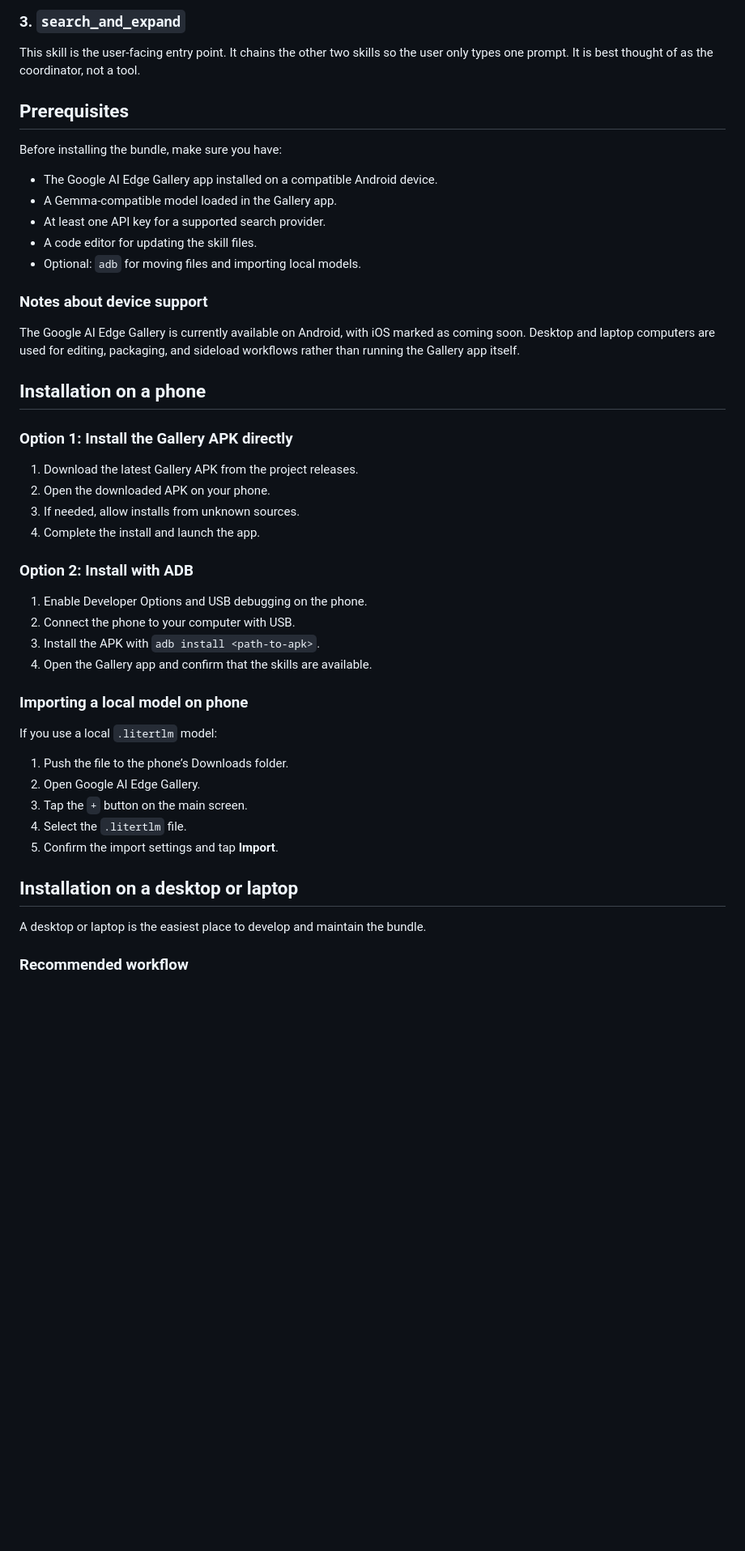
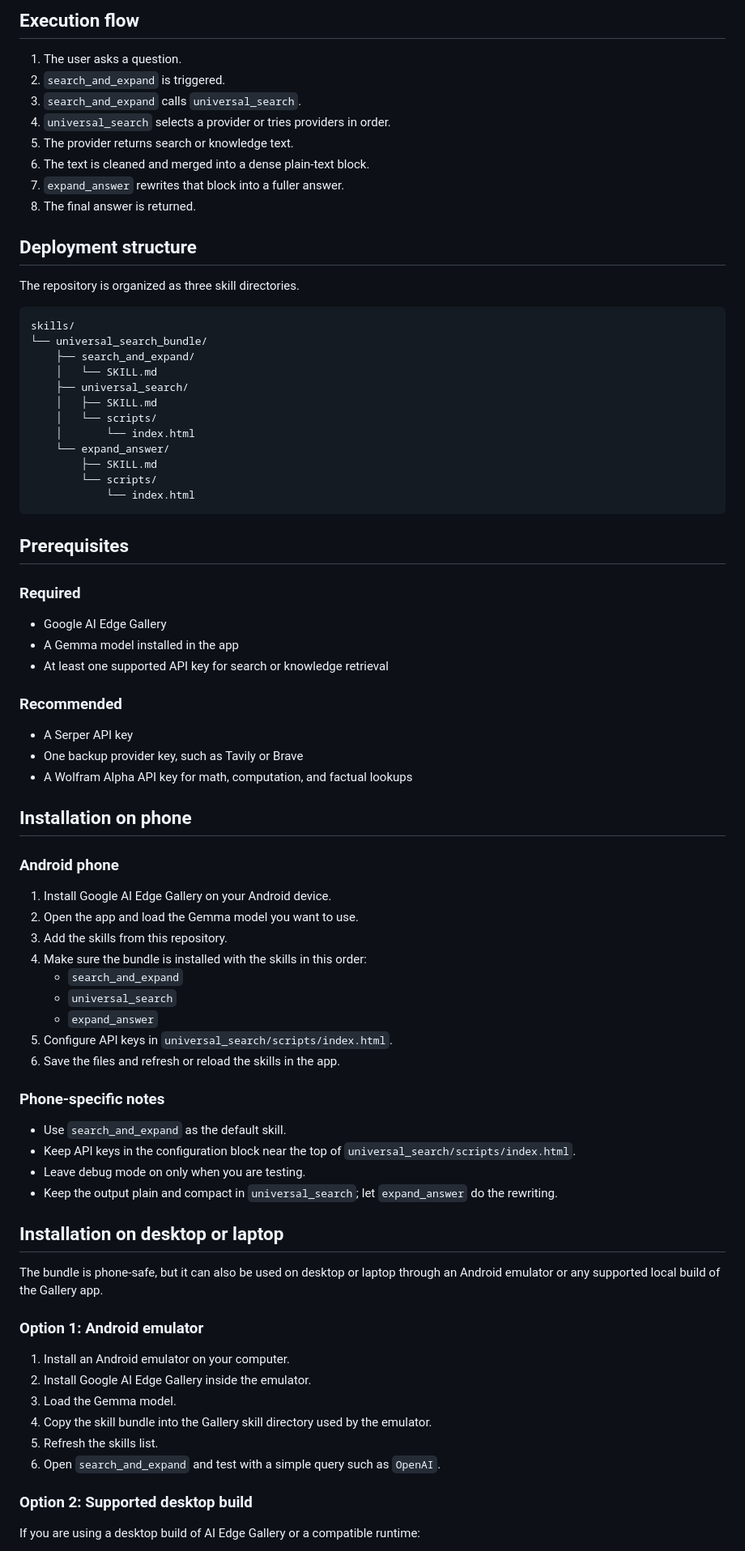
Before and after one commit to leefc01/gemma_skill_universal_search, a Markdown page: README.md, the part around one of its changes. Shown at 81% size. GitHub-like rendering; blank space fills up the shorter version.

Commit message:
Update README.md for code changes

````diff
--- a/README.md
+++ b/README.md
@@ -65,51 +70,83 @@ This skill is the writing layer. It takes the dense text block from `universal_s
 
-### 3. `search_and_expand`
+## Execution flow
 
-This skill is the user-facing entry point. It chains the other two skills so the user only types one prompt. It is best thought of as the coordinator, not a tool.
+1. The user asks a question.
+2. `search_and_expand` is triggered.
+3. `search_and_expand` calls `universal_search`.
+4. `universal_search` selects a provider or tries providers in order.
+5. The provider returns search or knowledge text.
+6. The text is cleaned and merged into a dense plain-text block.
+7. `expand_answer` rewrites that block into a fuller answer.
+8. The final answer is returned.
+
+## Deployment structure
+
+The repository is organized as three skill directories.
+
+```text
+skills/
+└── universal_search_bundle/
+    ├── search_and_expand/
+    │   └── SKILL.md
+    ├── universal_search/
+    │   ├── SKILL.md
+    │   └── scripts/
+    │       └── index.html
+    └── expand_answer/
+        ├── SKILL.md
+        └── scripts/
+            └── index.html
+```
 
 ## Prerequisites
 
-Before installing the bundle, make sure you have:
+### Required
 
-- The Google AI Edge Gallery app installed on a compatible Android device.
-- A Gemma-compatible model loaded in the Gallery app.
-- At least one API key for a supported search provider.
-- A code editor for updating the skill files.
-- Optional: `adb` for moving files and importing local models.
+- Google AI Edge Gallery
+- A Gemma model installed in the app
+- At least one supported API key for search or knowledge retrieval
 
-### Notes about device support
+### Recommended
 
-The Google AI Edge Gallery is currently available on Android, with iOS marked as coming soon. Desktop and laptop computers are used for editing, packaging, and sideload workflows rather than running the Gallery app itself.
+- A Serper API key
+- One backup provider key, such as Tavily or Brave
+- A Wolfram Alpha API key for math, computation, and factual lookups
 
-## Installation on a phone
+## Installation on phone
 
-### Option 1: Install the Gallery APK directly
+### Android phone
 
-1. Download the latest Gallery APK from the project releases.
-2. Open the downloaded APK on your phone.
-3. If needed, allow installs from unknown sources.
-4. Complete the install and launch the app.
+1. Install Google AI Edge Gallery on your Android device.
+2. Open the app and load the Gemma model you want to use.
+3. Add the skills from this repository.
+4. Make sure the bundle is installed with the skills in this order:
+   - `search_and_expand`
+   - `universal_search`
+   - `expand_answer`
+5. Configure API keys in `universal_search/scripts/index.html`.
+6. Save the files and refresh or reload the skills in the app.
 
-### Option 2: Install with ADB
+### Phone-specific notes
 
-1. Enable Developer Options and USB debugging on the phone.
-2. Connect the phone to your computer with USB.
-3. Install the APK with `adb install <path-to-apk>`.
-4. Open the Gallery app and confirm that the skills are available.
+- Use `search_and_expand` as the default skill.
+- Keep API keys in the configuration block near the top of `universal_search/scripts/index.html`.
+- Leave debug mode on only when you are testing.
+- Keep the output plain and compact in `universal_search`; let `expand_answer` do the rewriting.
 
-### Importing a local model on phone
+## Installation on desktop or laptop
 
-If you use a local `.litertlm` model:
+The bundle is phone-safe, but it can also be used on desktop or laptop through an Android emulator or any supported local build of the Gallery app.
 
-1. Push the file to the phone’s Downloads folder.
-2. Open Google AI Edge Gallery.
-3. Tap the `+` button on the main screen.
-4. Select the `.litertlm` file.
-5. Confirm the import settings and tap **Import**.
+### Option 1: Android emulator
 
-## Installation on a desktop or laptop
+1. Install an Android emulator on your computer.
+2. Install Google AI Edge Gallery inside the emulator.
+3. Load the Gemma model.
+4. Copy the skill bundle into the Gallery skill directory used by the emulator.
+5. Refresh the skills list.
+6. Open `search_and_expand` and test with a simple query such as `OpenAI`.
 
-A desktop or laptop is the easiest place to develop and maintain the bundle.
+### Option 2: Supported desktop build
 
-### Recommended workflow
+If you are using a desktop build of AI Edge Gallery or a compatible runtime:
 
````
Also changed, not shown: other parts of README.md (+137 -112 lines).
